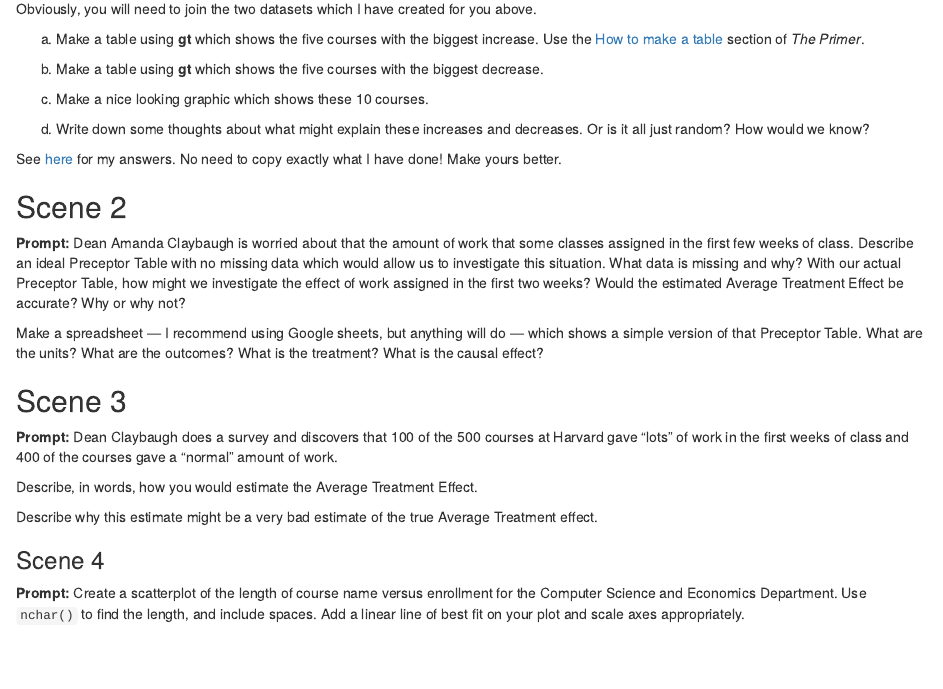
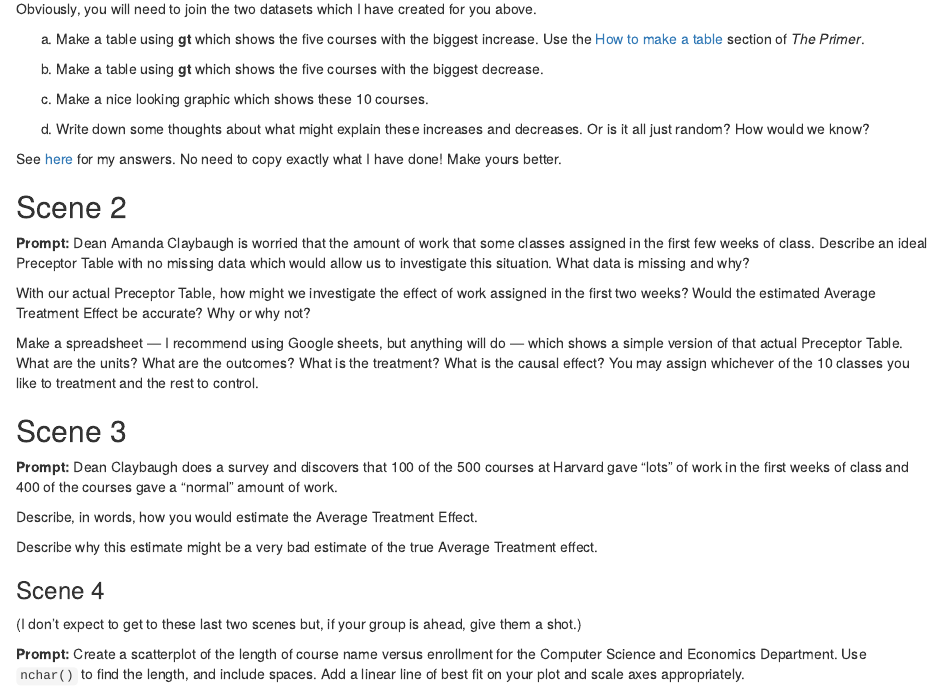
Before and after one commit to victoriaywang/class-2020-09-24, an R Markdown document (script_03-b.Rmd): the page in a window 1100 px wide, from 200 px down. Rendered offline with R 4.5, knitr and Pandoc, with nearby package versions; column names are cleaned by a stand-in for the janitor package.

Commit message:
more comments

```diff
--- a/script_03-b.Rmd
+++ b/script_03-b.Rmd
@@ -62,9 +62,11 @@ See [here](https://rpubs.com/dkane/week-3) for my answers. No need to copy exact
 
 ## Scene 2
 
-**Prompt:** Dean Amanda Claybaugh is worried about that the amount of work that some classes assigned in the first few weeks of class. Describe an ideal Preceptor Table with no missing data which would allow us to investigate this situation. What data is missing and why? With our actual Preceptor Table, how might we investigate the effect of work assigned in the first two weeks? Would the estimated Average Treatment Effect be accurate? Why or why not?
+**Prompt:** Dean Amanda Claybaugh is worried that the amount of work that some classes assigned in the first few weeks of class. Describe an ideal Preceptor Table with no missing data which would allow us to investigate this situation. What data is missing and why?
 
-Make a spreadsheet --- I recommend using Google sheets, but anything will do --- which shows a simple version of that Preceptor Table. What are the units? What are the outcomes? What is the treatment? What is the causal effect?
+With our actual Preceptor Table, how might we investigate the effect of work assigned in the first two weeks? Would the estimated Average Treatment Effect be accurate? Why or why not?
+
+Make a spreadsheet --- I recommend using Google sheets, but anything will do --- which shows a simple version of that actual Preceptor Table. What are the units? What are the outcomes? What is the treatment? What is the causal effect? You may assign whichever of the 10 classes you like to treatment and the rest to control.
 
 ## Scene 3
 
@@ -76,6 +78,8 @@ Describe why this estimate might be a very bad estimate of the true Average Trea
 
 ### Scene 4
 
+(I don't expect to get to these last two scenes but, if your group is ahead, give them a shot.)
+
 **Prompt:** Create a scatterplot of the length of course name versus enrollment for the Computer Science and Economics Department. Use `nchar()` to find the length, and include spaces. Add a linear line of best fit on your plot and scale axes appropriately.
 
 
```
